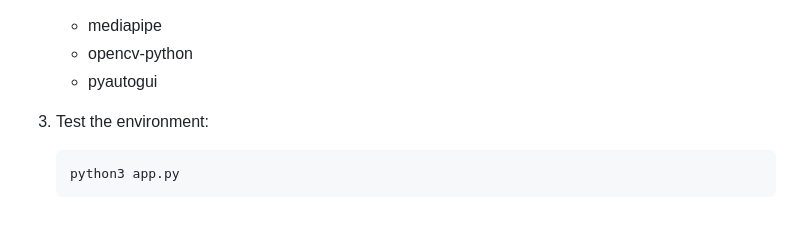
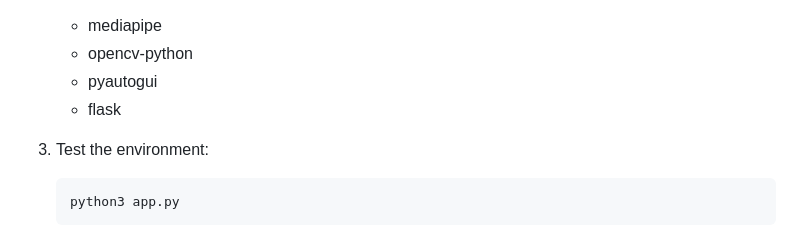
Before and after one commit to Kaiwhat/BobyGamer, a Markdown page: README.md, the part around the change. GitHub-like rendering.

````diff
--- a/README.md
+++ b/README.md
@@ -54,6 +54,7 @@
    - mediapipe
    - opencv-python
    - pyautogui
+   - flask
 
 3. Test the environment:
    ```bash
````
